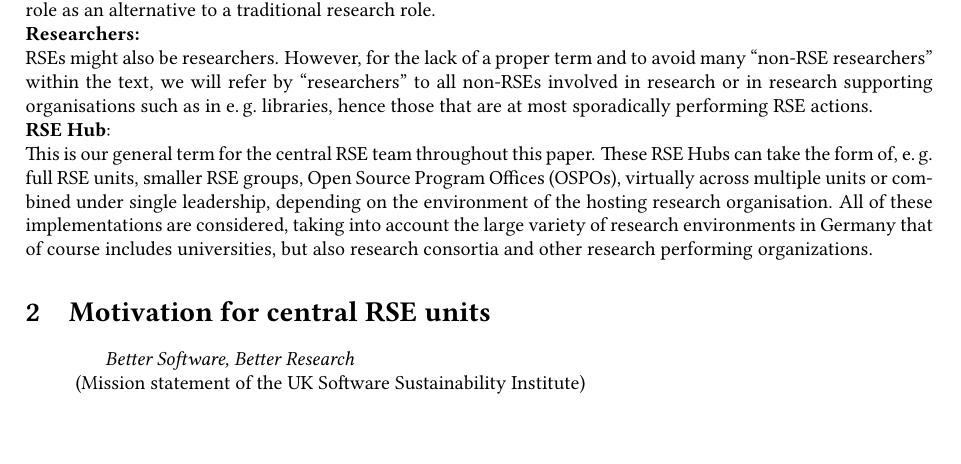
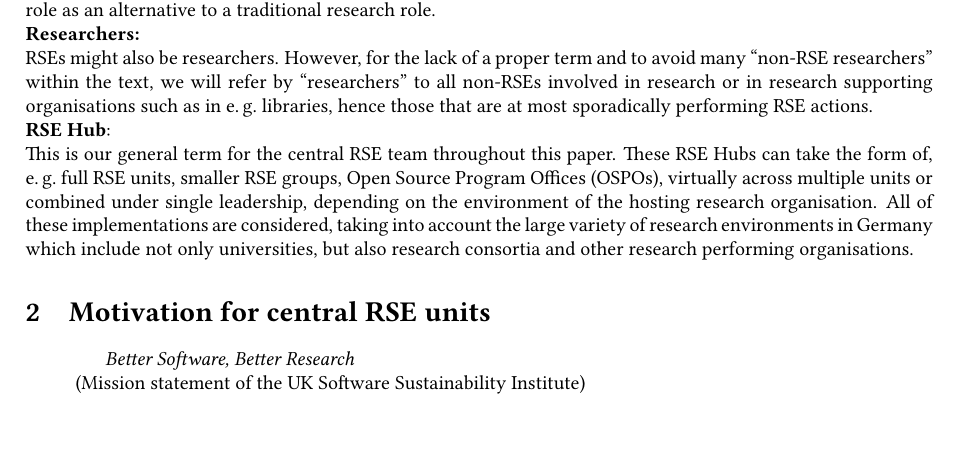
Before and after one commit to DE-RSE/2023_paper-RSE-groups, a LaTeX document (paper.tex): part of page 1 of 14, cut so that both start at the same text. Compiled offline with pdfLaTeX; a LaTeX package or settings file that is missing is left out.

Commit message:
Update paper.tex
Co-authored-by: Magnus Hagdorn <magnus.hagdorn@charite.de>

```diff
--- a/paper.tex
+++ b/paper.tex
@@ -80,7 +80,7 @@ However, for the lack of a proper term and to avoid many “non-RSE researchers
 This is our general term for the central RSE team throughout this paper.
 These RSE Hubs can take the form of, \eg{} full RSE units, smaller RSE groups, Open Source Program Offices (OSPOs), virtually across multiple units or combined under single leadership,
  depending on the environment of the hosting research organisation.
-All of these implementations are considered, taking into account the large variety of research environments in Germany that of course includes universities, but also research consortia and other research performing organizations.
+All of these implementations are considered, taking into account the large variety of research environments in Germany which include not only universities, but also research consortia and other research performing organisations.
 
 \section{Motivation for central RSE units}
 \begin{quotation}
```
